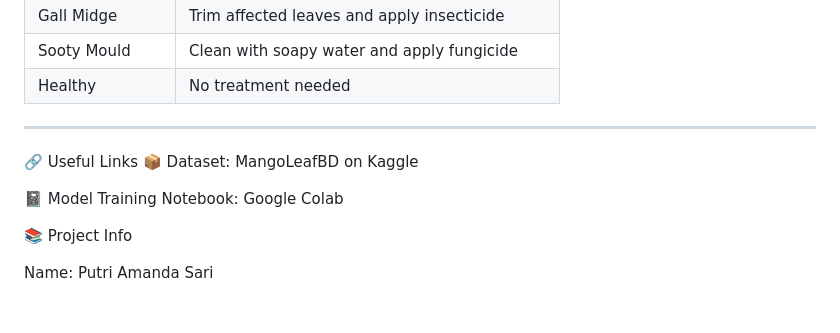
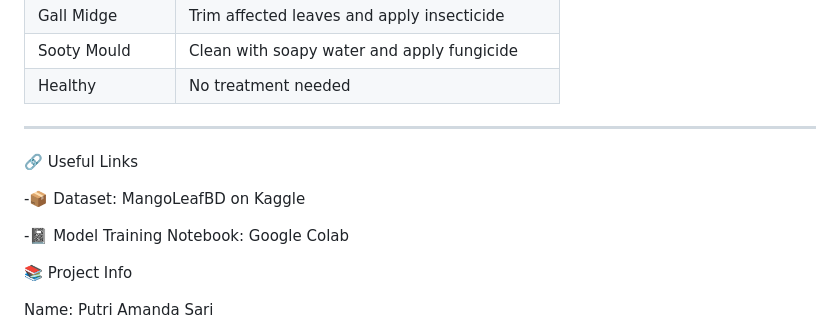
Before and after one commit to putriamndaaa/deteksi-daun-mangga, a Markdown page: README.md, the part around the change. Drawn GitHub-style; blank space fills up the shorter version.

```diff
--- a/README.md
+++ b/README.md
@@ -113,9 +113,10 @@ Conventional disease diagnosis relies on expert observation, which is time-consu
 ---
 
 🔗 Useful Links
-📦 Dataset: MangoLeafBD on Kaggle
 
-📓 Model Training Notebook: Google Colab
+-📦 Dataset: MangoLeafBD on Kaggle
+
+-📓 Model Training Notebook: Google Colab
 
 📚 Project Info
 
```
